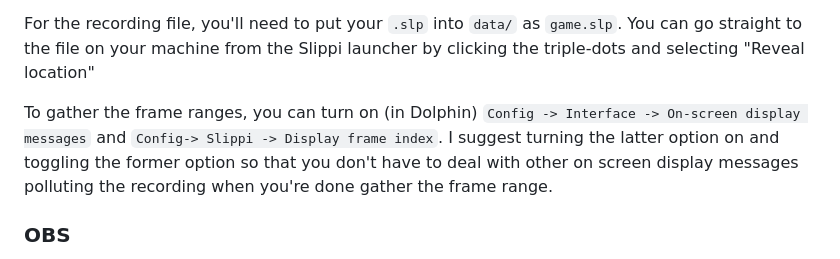
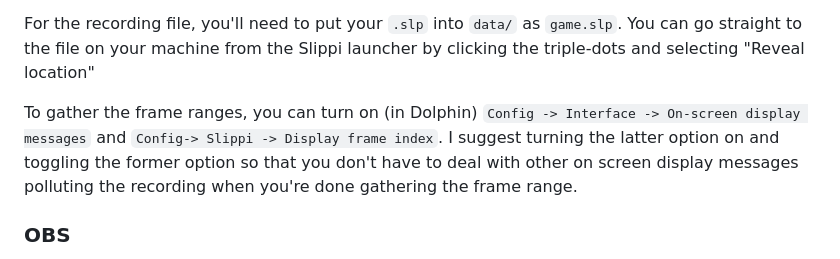
Before and after one commit to asundheim/ddr-slippi, a Markdown page: README.md, the part around the change. Rendered like a GitHub page.

```diff
--- a/README.md
+++ b/README.md
@@ -32,7 +32,7 @@ You'll need to configure your playback Slippi to open at the same resolution. So
 
 For the recording file, you'll need to put your `.slp` into `data/` as `game.slp`. You can go straight to the file on your machine from the Slippi launcher by clicking the triple-dots and selecting "Reveal location"
 
-To gather the frame ranges, you can turn on (in Dolphin) `Config -> Interface -> On-screen display messages` and `Config-> Slippi -> Display frame index`. I suggest turning the latter option on and toggling the former option so that you don't have to deal with other on screen display messages polluting the recording when you're done gather the frame range.
+To gather the frame ranges, you can turn on (in Dolphin) `Config -> Interface -> On-screen display messages` and `Config-> Slippi -> Display frame index`. I suggest turning the latter option on and toggling the former option so that you don't have to deal with other on screen display messages polluting the recording when you're done gathering the frame range.
 
 ### OBS
 You'll need the latest version of OBS (31.0.0 at the time of writing) to utilize the new websocket protocol. Then,
```
